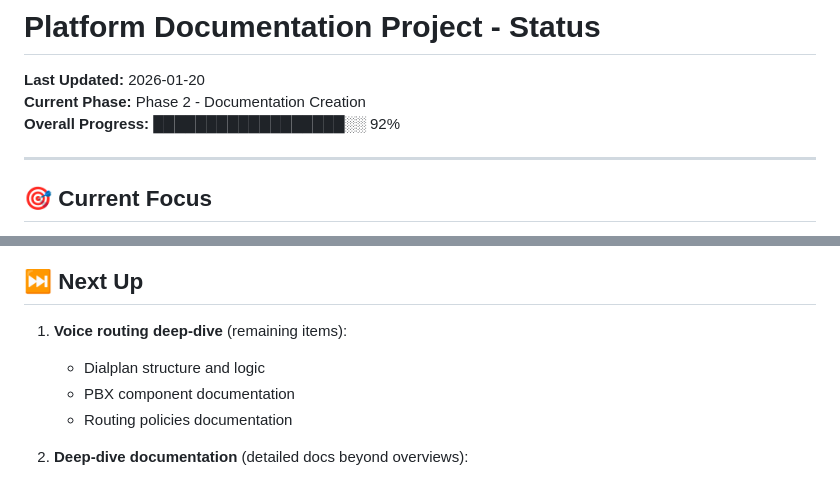
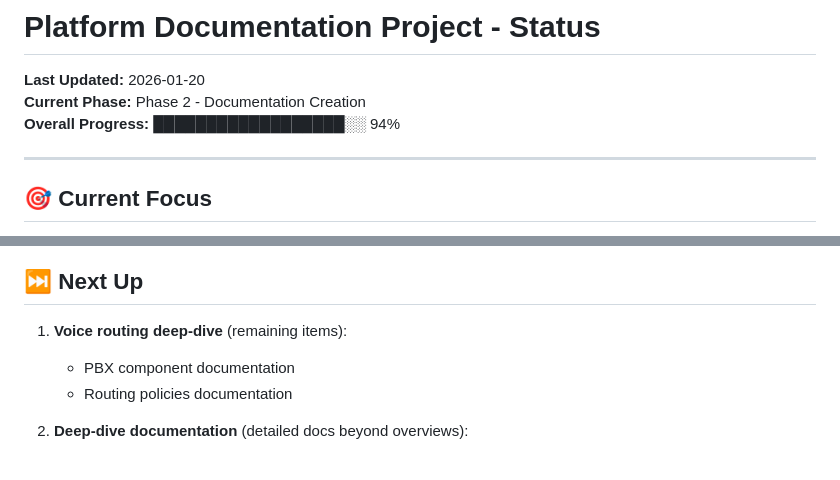
Before and after one commit to SemiConscious/platform-documents, a Markdown page: .project/STATUS.md, 2 parts joined by grey strips. Rendered like a GitHub page.

```diff
--- a/.project/STATUS.md
+++ b/.project/STATUS.md
@@ -2,7 +2,7 @@
 
 **Last Updated:** 2026-01-20
 **Current Phase:** Phase 2 - Documentation Creation
-**Overall Progress:** ██████████████████░░ 92%
+**Overall Progress:** ██████████████████░░ 94%
 
 ---
 
@@ -75,7 +77,6 @@ Platform core services documentation in progress. Continuing deep-dive documenta
 ## ⏭️ Next Up
 
 1. **Voice routing deep-dive** (remaining items):
-   - Dialplan structure and logic
    - PBX component documentation
    - Routing policies documentation
 
```
Also changed, not shown: other parts of .project/STATUS.md (+20 -6 lines), .project/BACKLOG.md (+2 -2 lines), architecture/voice-routing/dialplan.md (added, +414 -0 lines).
